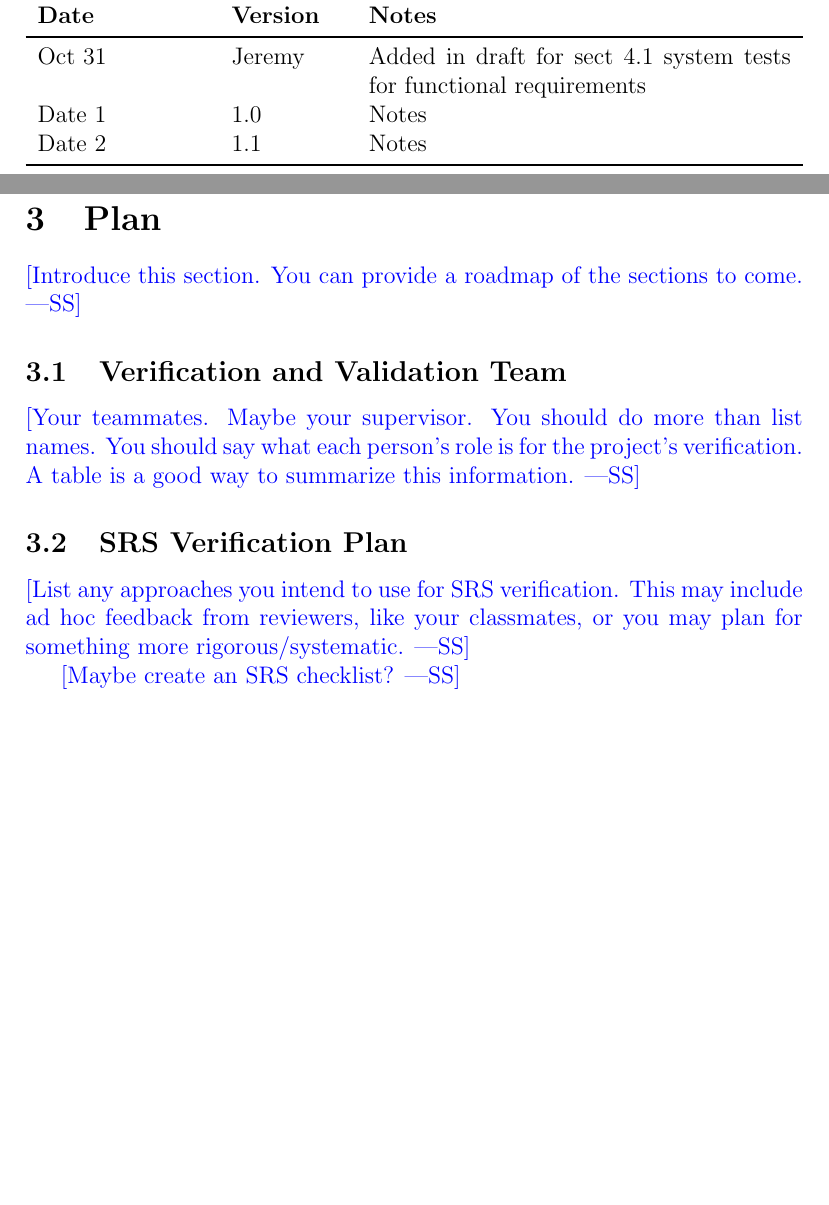
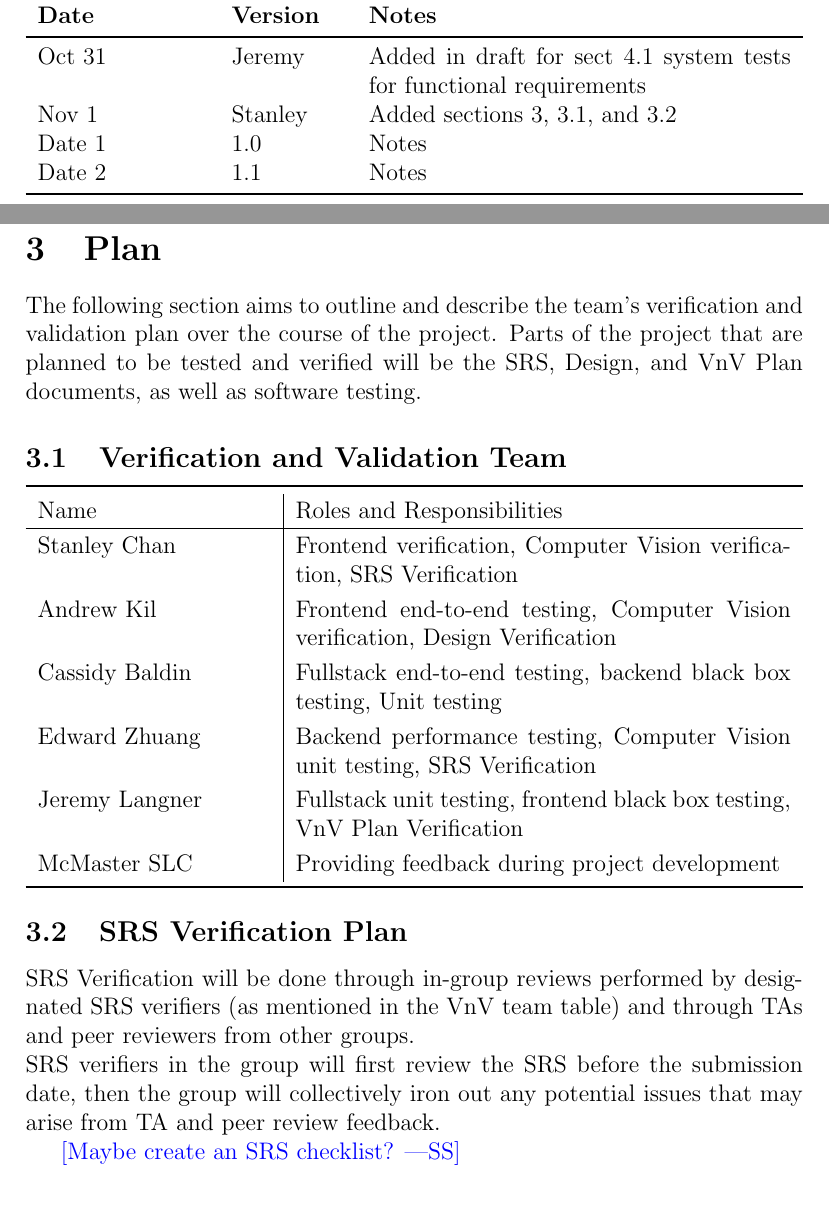
Before and after one commit to stanreee/sign-language-learning, a LaTeX document (docs/VnVPlan/VnVPlan.tex): two parts of pages 2 and 7 of 20 before the commit and two parts of pages 2 and 7 of 21 after it, joined at a grey line, cut so that both start at the same text, the shorter picture padded with empty space. Compiled offline with pdfLaTeX.

Commit message:
Updated sections 3 and 3.1 VnV responsibilities and SRS verif. plans

```diff
--- a/docs/VnVPlan/VnVPlan.tex
+++ b/docs/VnVPlan/VnVPlan.tex
@@ -31,6 +31,7 @@
 \toprule {\bf Date} & {\bf Version} & {\bf Notes}\\
 \midrule
 Oct 31 & Jeremy & Added in draft for sect 4.1 system tests for functional requirements\\
+Nov 1 & Stanley & Added sections 3, 3.1, and 3.2 \\
 Date 1 & 1.0 & Notes\\
 Date 2 & 1.1 & Notes\\
 \bottomrule
@@ -126,20 +127,30 @@ how they relate to your VnV efforts.}
 
 \section{Plan}
 
-\wss{Introduce this section.   You can provide a roadmap of the sections to
-  come.}
+The following section aims to outline and describe the team's verification and validation plan over the course of the project. Parts of
+the project that are planned to be tested and verified will be the SRS, Design, and VnV Plan documents, as well as software testing.
 
 \subsection{Verification and Validation Team}
 
-\wss{Your teammates.  Maybe your supervisor.
-  You should do more than list names.  You should say what each person's role is
-  for the project's verification.  A table is a good way to summarize this information.}
+\begin{tabularx}{\textwidth}{p{0.3\linewidth} | X}
+  \toprule
+  Name & Roles and Responsibilities \\
+  \hline
+  Stanley Chan & Frontend verification, Computer Vision verification, SRS Verification \\
+  Andrew Kil & Frontend end-to-end testing, Computer Vision verification, Design Verification \\
+  Cassidy Baldin & Fullstack end-to-end testing, backend black box testing, Unit testing \\
+  Edward Zhuang & Backend performance testing, Computer Vision unit testing, SRS Verification \\
+  Jeremy Langner & Fullstack unit testing, frontend black box testing, VnV Plan Verification \\
+  McMaster SLC & Providing feedback during project development \\
+  \bottomrule
+\end{tabularx}
 
 \subsection{SRS Verification Plan}
 
-\wss{List any approaches you intend to use for SRS verification.  This may include
-  ad hoc feedback from reviewers, like your classmates, or you may plan for
-  something more rigorous/systematic.}
+SRS Verification will be done through in-group reviews performed by designated SRS verifiers (as mentioned in the VnV team table)
+and through TAs and peer reviewers from other groups. \\
+SRS verifiers in the group will first review the SRS before the submission date, then the group will collectively iron out any
+potential issues that may arise from TA and peer review feedback.
 
 \wss{Maybe create an SRS checklist?}
 
```
Also changed, not shown: docs/VnVPlan/VnVPlan.pdf.
